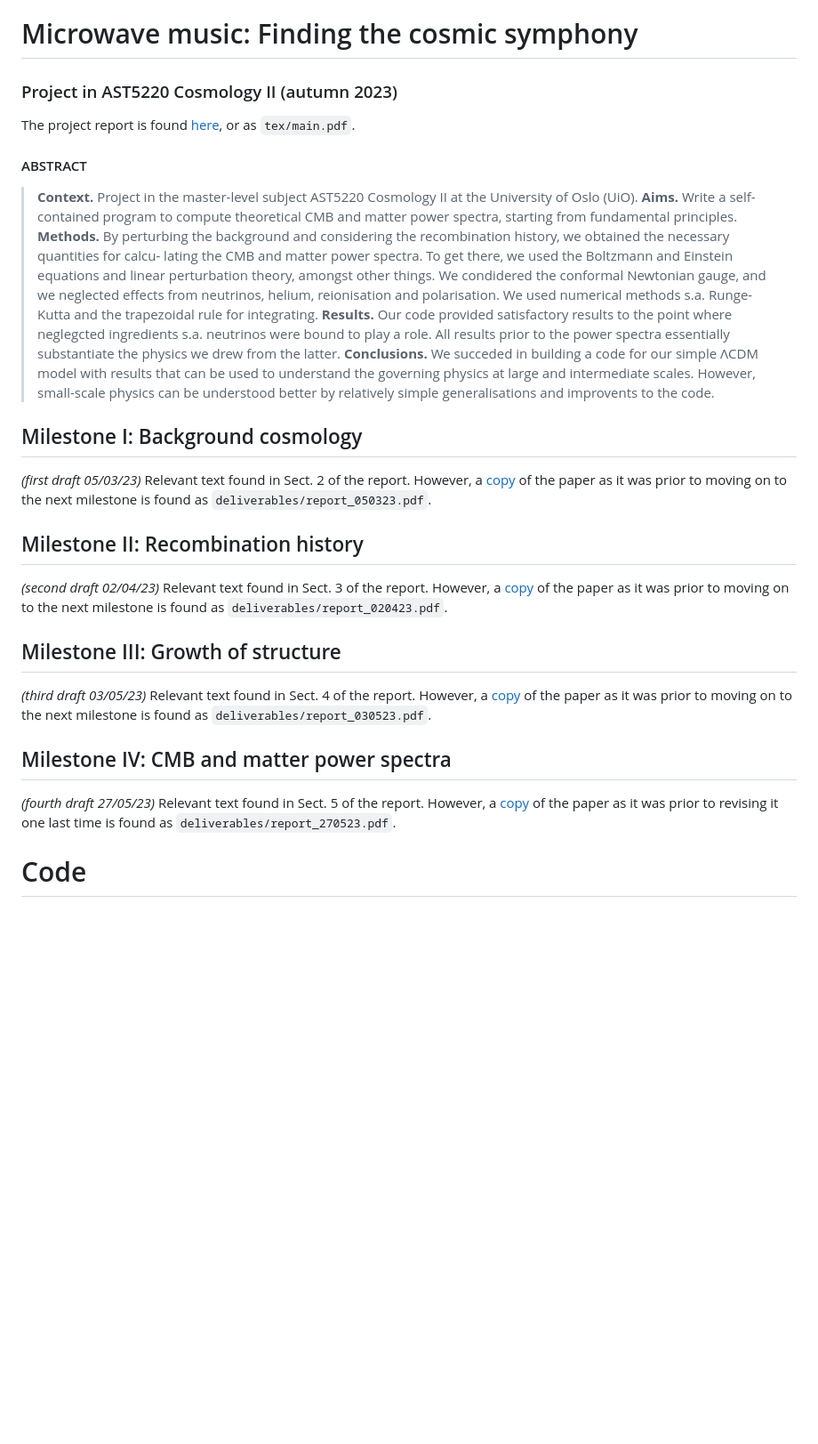
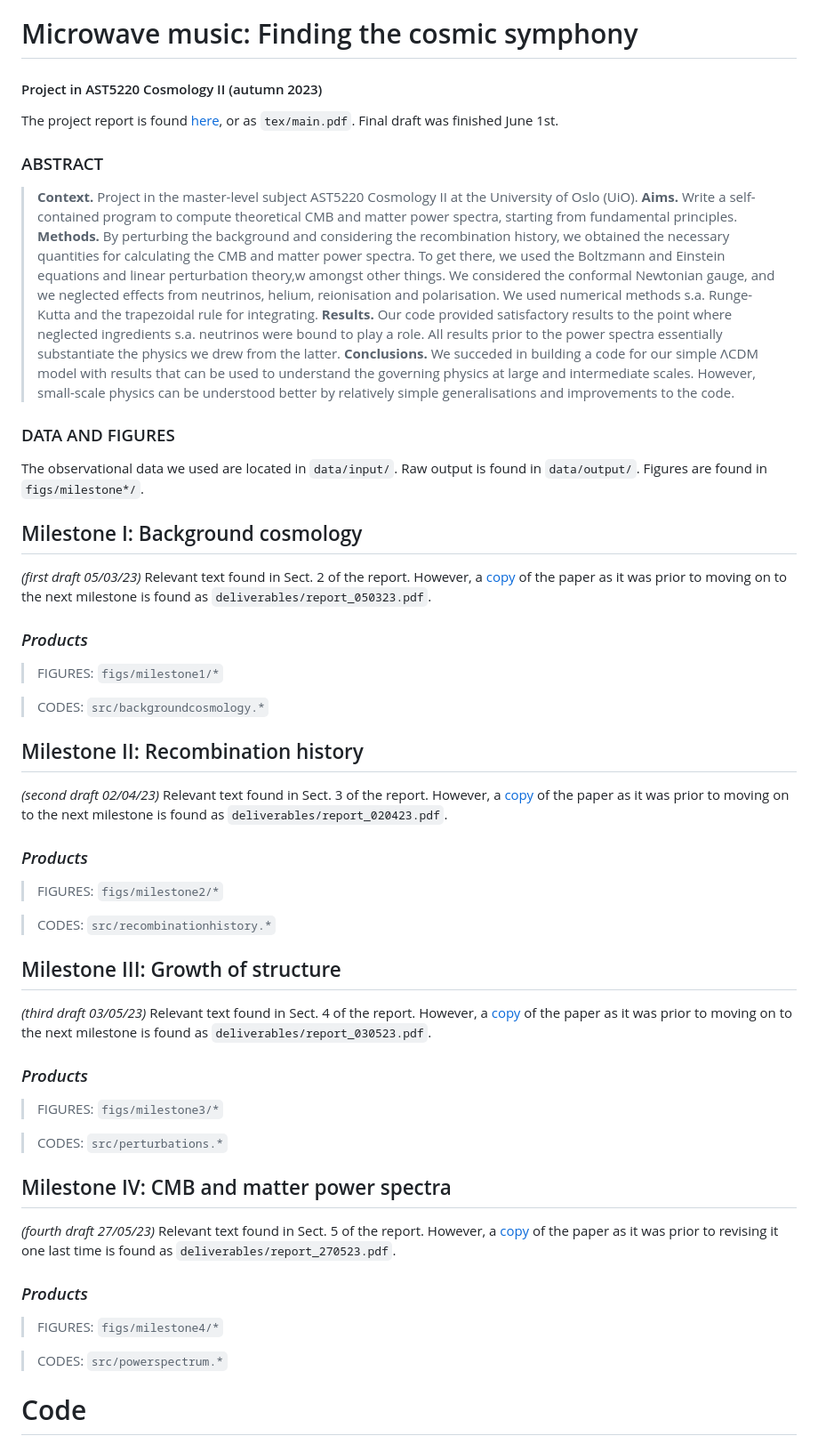
Before and after one commit to nannabryne/AST5220, a Markdown page: README.md, the part around the change printed below. Shown: that part at 89% size. GitHub-like rendering; blank space fills up the shorter version.

Commit message:
rydda opp i readme

```diff
--- a/README.md
+++ b/README.md
@@ -1,39 +1,68 @@
 # Microwave music: Finding the cosmic symphony
 
-### Project in AST5220 Cosmology II (autumn 2023)
-The project report is found [here](https://github.com/nannabryne/AST5220/blob/main/tex/main.pdf), or as `tex/main.pdf`.
+#### Project in AST5220 Cosmology II (autumn 2023)
 
-#### ABSTRACT
+The project report is found [here](https://github.com/nannabryne/AST5220/blob/main/tex/main.pdf), or as `tex/main.pdf`. Final draft was finished June 1st.
+
+
+### ABSTRACT
 > **Context.** Project in the master-level subject AST5220 Cosmology II at the University of Oslo (UiO).
 > **Aims.** Write a self-contained program to compute theoretical CMB and matter power spectra, starting from fundamental principles.
-> **Methods.** By perturbing the background and considering the recombination history, we obtained the necessary quantities for calcu-
-lating the CMB and matter power spectra. To get there, we used the Boltzmann and Einstein equations and linear perturbation theory,
-amongst other things. We condidered the conformal Newtonian gauge, and we neglected effects from neutrinos, helium, reionisation
+> **Methods.** By perturbing the background and considering the recombination history, we obtained the necessary quantities for calculating the CMB and matter power spectra. To get there, we used the Boltzmann and Einstein equations and linear perturbation theory,w
+amongst other things. We considered the conformal Newtonian gauge, and we neglected effects from neutrinos, helium, reionisation
 and polarisation. We used numerical methods s.a. Runge-Kutta and the trapezoidal rule for integrating.
-> **Results.** Our code provided satisfactory results to the point where neglegcted ingredients s.a. neutrinos were bound to play a role. All
+> **Results.** Our code provided satisfactory results to the point where neglected ingredients s.a. neutrinos were bound to play a role. All
 results prior to the power spectra essentially substantiate the physics we drew from the latter.
 > **Conclusions.** We succeded in building a code for our simple ΛCDM model with results that can be used to understand the governing
 physics at large and intermediate scales. However, small-scale physics can be understood better by relatively simple generalisations
-and improvents to the code.
+and improvements to the code.
+
+### DATA AND FIGURES
+The observational data we used are located in `data/input/`. Raw output is found in `data/output/`. Figures are found in `figs/milestone*/`.
 
 ## Milestone I: Background cosmology
 *(first draft 05/03/23)*
 Relevant text found in Sect. 2 of the report. However, a [copy](https://github.com/nannabryne/AST5220/blob/main/deliverables/report_050323.pdf) of the paper as it was prior to moving on to the next milestone is found as `deliverables/report_050323.pdf`.
+
+### _Products_
+> FIGURES: `figs/milestone1/*`
+
+> CODES: `src/backgroundcosmology.*`
 
 
 ## Milestone II: Recombination history
 *(second draft 02/04/23)*
 Relevant text found in Sect. 3 of the report. However, a [copy](https://github.com/nannabryne/AST5220/blob/main/deliverables/report_020423.pdf) of the paper as it was prior to moving on to the next milestone is found as `deliverables/report_020423.pdf`.
 
+### _Products_
+
+> FIGURES: `figs/milestone2/*`
+
+> CODES: `src/recombinationhistory.*`
+
+
 
 ## Milestone III: Growth of structure
 *(third draft 03/05/23)*
 Relevant text found in Sect. 4 of the report. However, a [copy](https://github.com/nannabryne/AST5220/blob/main/deliverables/report_030523.pdf) of the paper as it was prior to moving on to the next milestone is found as `deliverables/report_030523.pdf`.
 
+### _Products_
+> FIGURES: `figs/milestone3/*`
+
+> CODES: `src/perturbations.*`
+
+
 
 ## Milestone IV: CMB and matter power spectra
 *(fourth draft 27/05/23)*
 Relevant text found in Sect. 5 of the report. However, a [copy](https://github.com/nannabryne/AST5220/blob/main/deliverables/report_270523.pdf) of the paper as it was prior to revising it one last time is found as `deliverables/report_270523.pdf`.
+
+### _Products_
+> FIGURES: `figs/milestone4/*`
+
+> CODES: `src/powerspectrum.*`
+
+
 
 
 # Code
```
Also changed, not shown: other parts of README.md (+6 -6 lines).
